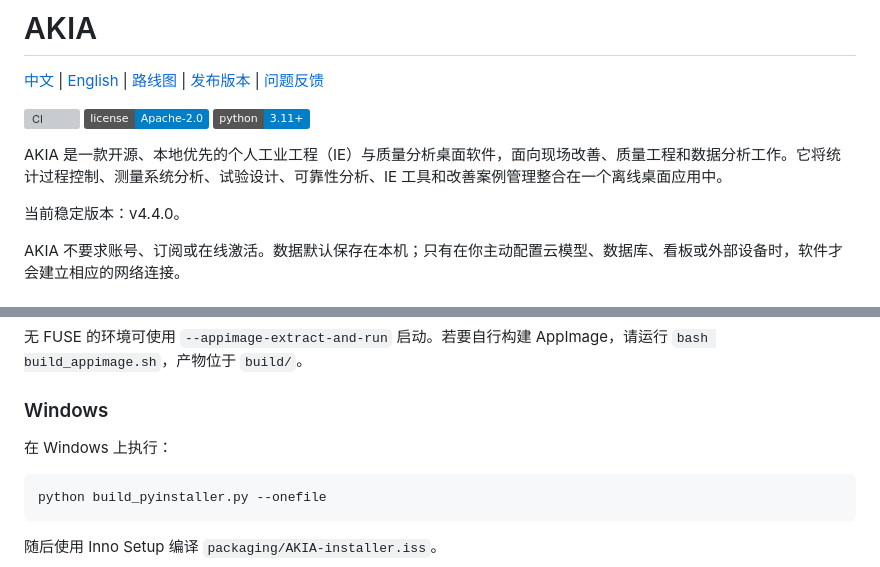
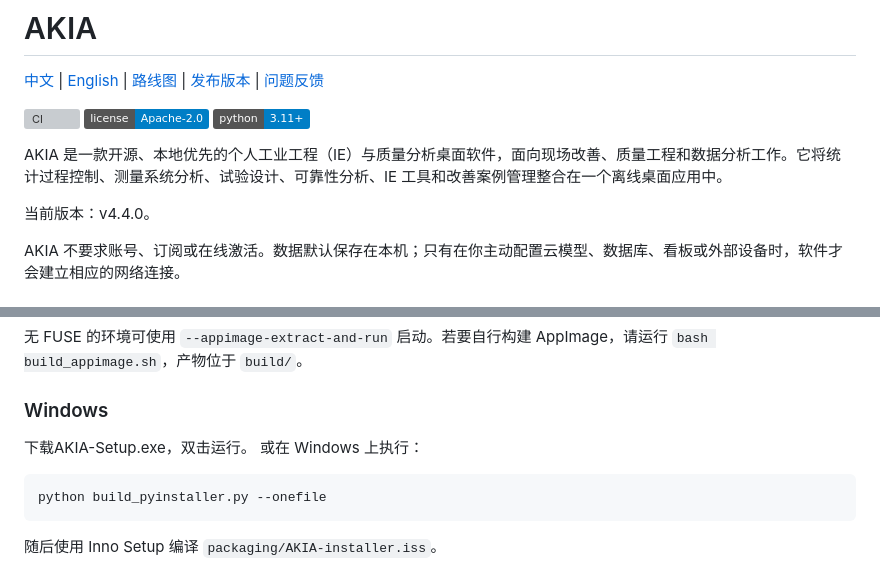
Before and after one commit to chrisliuu345/AKIA-local, a Markdown page: README.md, 2 parts joined by grey strips. Rendered like a GitHub page; badges without logos; grey boxes are pictures that could not be loaded.

````diff
--- a/README.md
+++ b/README.md
@@ -8,7 +8,7 @@
 
 AKIA 是一款开源、本地优先的个人工业工程（IE）与质量分析桌面软件，面向现场改善、质量工程和数据分析工作。它将统计过程控制、测量系统分析、试验设计、可靠性分析、IE 工具和改善案例管理整合在一个离线桌面应用中。
 
-当前稳定版本：v4.4.0。
+当前版本：v4.4.0。
 
 AKIA 不要求账号、订阅或在线激活。数据默认保存在本机；只有在你主动配置云模型、数据库、看板或外部设备时，软件才会建立相应的网络连接。
 
@@ -40,7 +40,8 @@ chmod +x AKIA-4.4.0-x86_64.AppImage
 
 ### Windows
 
-在 Windows 上执行：
+下载AKIA-Setup.exe，双击运行。
+或在 Windows 上执行：
 
 ```powershell
 python build_pyinstaller.py --onefile
````
